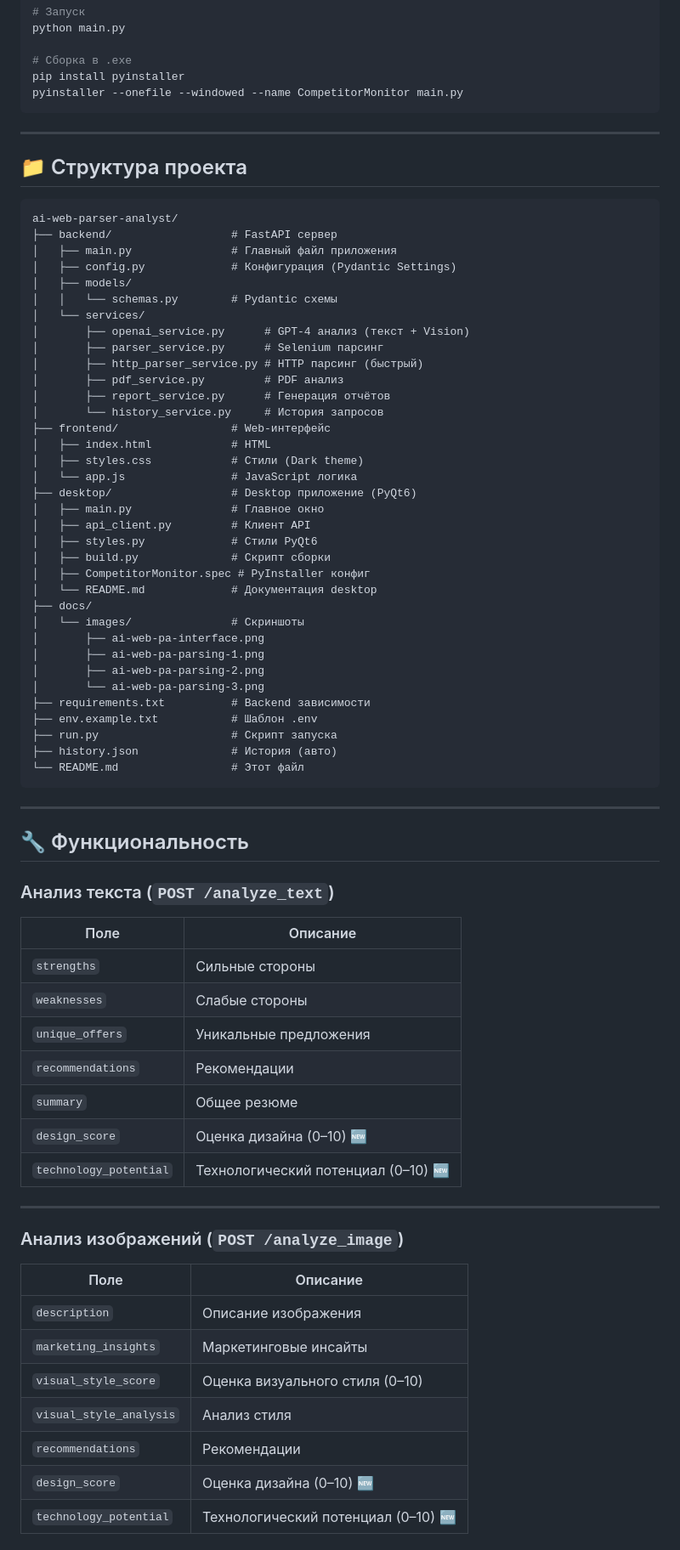
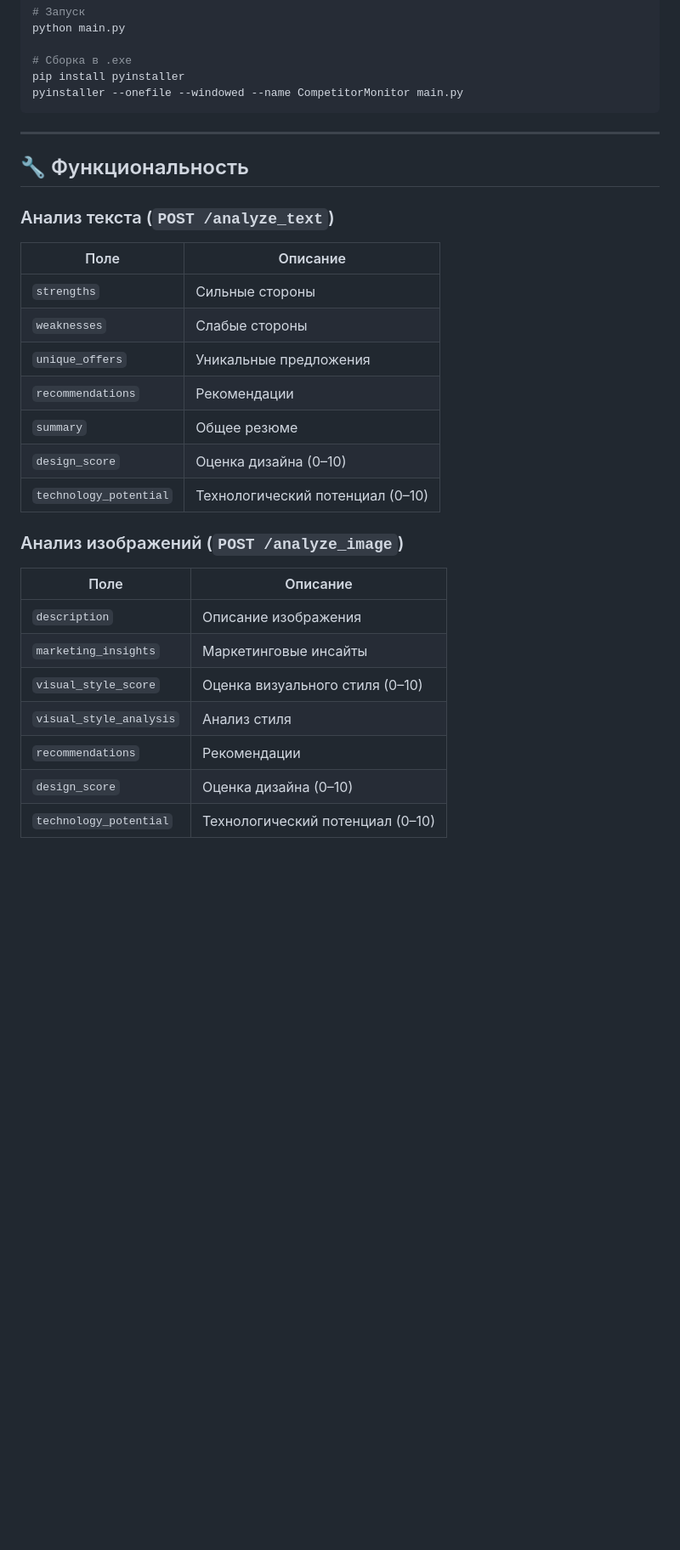
Before and after one commit to po42pi-star/ai-web-parser-analyst, a Markdown page: README.md, the part around one of its changes. Shown at 85% size. GitHub-like rendering; blank space fills up the shorter version.

````diff
--- a/README.md
+++ b/README.md
@@ -78,73 +166,29 @@ pyinstaller --onefile --windowed --name CompetitorMonitor main.py
 
 ---
 
-## 📁 Структура проекта
-
-```
-ai-web-parser-analyst/
-├── backend/                  # FastAPI сервер
-│   ├── main.py               # Главный файл приложения
-│   ├── config.py             # Конфигурация (Pydantic Settings)
-│   ├── models/
-│   │   └── schemas.py        # Pydantic схемы
-│   └── services/
-│       ├── openai_service.py      # GPT-4 анализ (текст + Vision)
-│       ├── parser_service.py      # Selenium парсинг
-│       ├── http_parser_service.py # HTTP парсинг (быстрый)
-│       ├── pdf_service.py         # PDF анализ
-│       ├── report_service.py      # Генерация отчётов
-│       └── history_service.py     # История запросов
-├── frontend/                 # Web-интерфейс
-│   ├── index.html            # HTML
-│   ├── styles.css            # Стили (Dark theme)
-│   └── app.js                # JavaScript логика
-├── desktop/                  # Desktop приложение (PyQt6)
-│   ├── main.py               # Главное окно
-│   ├── api_client.py         # Клиент API
-│   ├── styles.py             # Стили PyQt6
-│   ├── build.py              # Скрипт сборки
-│   ├── CompetitorMonitor.spec # PyInstaller конфиг
-│   └── README.md             # Документация desktop
-├── docs/
-│   └── images/               # Скриншоты
-│       ├── ai-web-pa-interface.png
-│       ├── ai-web-pa-parsing-1.png
-│       ├── ai-web-pa-parsing-2.png
-│       └── ai-web-pa-parsing-3.png
-├── requirements.txt          # Backend зависимости
-├── env.example.txt           # Шаблон .env
-├── run.py                    # Скрипт запуска
-├── history.json              # История (авто)
-└── README.md                 # Этот файл
-```
-
----
-
 ## 🔧 Функциональность
 
 ### Анализ текста (`POST /analyze_text`)
 
-| Поле                | Описание                     |
-|---------------------|------------------------------|
-| `strengths`         | Сильные стороны              |
-| `weaknesses`        | Слабые стороны               |
-| `unique_offers`     | Уникальные предложения       |
-| `recommendations`   | Рекомендации                 |
-| `summary`           | Общее резюме                 |
-| `design_score`      | Оценка дизайна (0–10) 🆕     |
-| `technology_potential` | Технологический потенциал (0–10) 🆕 |
-
----
+| Поле | Описание |
+|------|----------|
+| `strengths` | Сильные стороны |
+| `weaknesses` | Слабые стороны |
+| `unique_offers` | Уникальные предложения |
+| `recommendations` | Рекомендации |
+| `summary` | Общее резюме |
+| `design_score` | Оценка дизайна (0–10) |
+| `technology_potential` | Технологический потенциал (0–10) |
 
 ### Анализ изображений (`POST /analyze_image`)
 
-| Поле                    | Описание                          |
-|-------------------------|-----------------------------------|
-| `description`           | Описание изображения             |
-| `marketing_insights`    | Маркетинговые инсайты            |
-| `visual_style_score`    | Оценка визуального стиля (0–10)  |
-| `visual_style_analysis` | Анализ стиля                     |
-| `recommendations`       | Рекомендации                     |
-| `design_score`          | Оценка дизайна (0–10) 🆕         |
-| `technology_potential`  | Технологический потенциал (0–10) 🆕 |
+| Поле | Описание |
+|------|----------|
+| `description` | Описание изображения |
+| `marketing_insights` | Маркетинговые инсайты |
+| `visual_style_score` | Оценка визуального стиля (0–10) |
+| `visual_style_analysis` | Анализ стиля |
+| `recommendations` | Рекомендации |
+| `design_score` | Оценка дизайна (0–10) |
+| `technology_potential` | Технологический потенциал (0–10) |
 
````
Also changed, not shown: other parts of README.md (+164 -97 lines).
